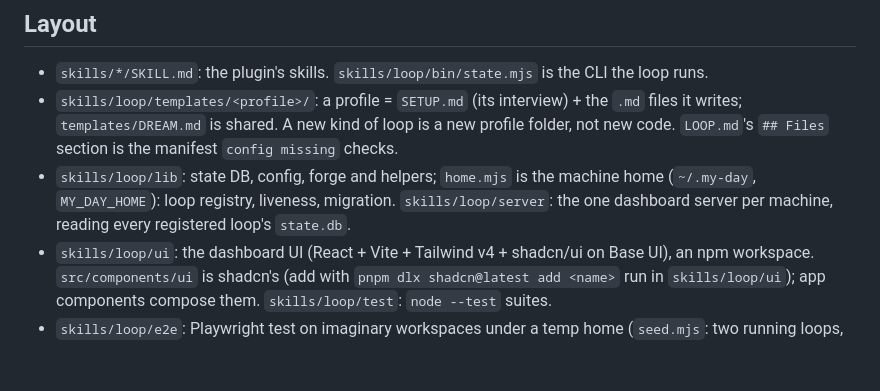
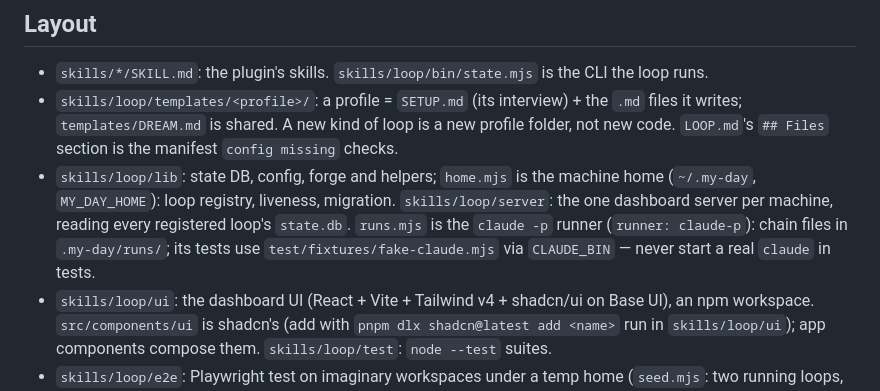
Before and after one commit to csutorasr/my-day, a Markdown page: AGENTS.md, the part around the change. Rendered like a GitHub page; blank space fills up the shorter version.

```diff
--- a/AGENTS.md
+++ b/AGENTS.md
@@ -10,7 +10,9 @@ Notes for coding agents working on this repo. Read `README.md` first.
   `LOOP.md`'s `## Files` section is the manifest `config missing` checks.
 - `skills/loop/lib`: state DB, config, forge and helpers; `home.mjs` is the machine home
   (`~/.my-day`, `MY_DAY_HOME`): loop registry, liveness, migration. `skills/loop/server`: the one
-  dashboard server per machine, reading every registered loop's `state.db`.
+  dashboard server per machine, reading every registered loop's `state.db`. `runs.mjs` is the
+  `claude -p` runner (`runner: claude-p`): chain files in `.my-day/runs/`; its tests use
+  `test/fixtures/fake-claude.mjs` via `CLAUDE_BIN` — never start a real `claude` in tests.
 - `skills/loop/ui`: the dashboard UI (React + Vite + Tailwind v4 + shadcn/ui on Base UI), an npm
   workspace. `src/components/ui` is shadcn's (add with `pnpm dlx shadcn@latest add <name>` run in
   `skills/loop/ui`); app components compose them. `skills/loop/test`: `node --test` suites.
```
Also changed, not shown: README.md (+25 -2 lines), docs/dashboard-loop.png, docs/dashboard.png, 4 other files.
